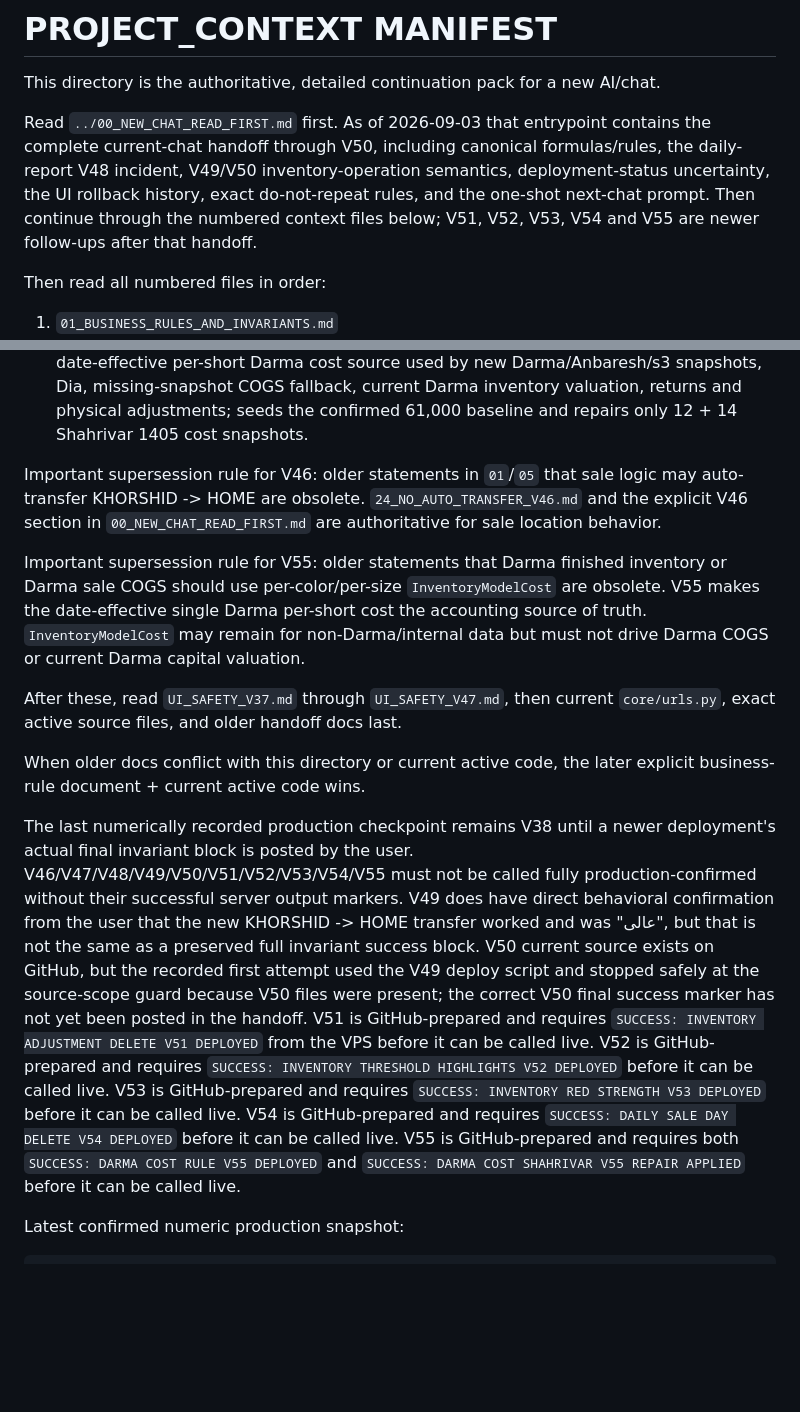
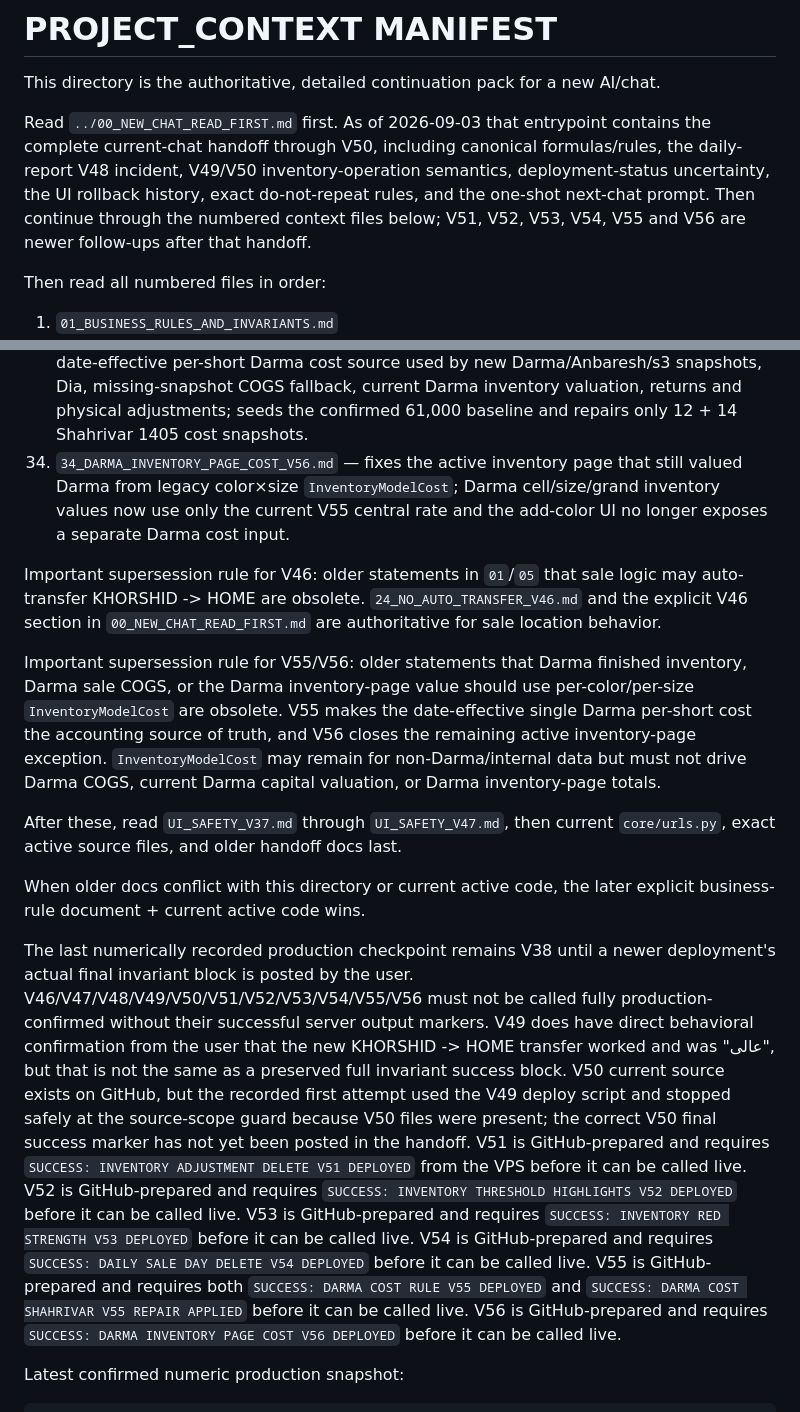
Before and after one commit to aliiitavazoeiii-afk/darma-general, a Markdown page: docs/PROJECT_CONTEXT/README.md, 2 parts joined by grey strips. GitHub-like rendering; blank space fills up the shorter version.

Commit message:
add V56 inventory page cost context

```diff
--- a/docs/PROJECT_CONTEXT/README.md
+++ b/docs/PROJECT_CONTEXT/README.md
@@ -2,7 +2,7 @@
 
 This directory is the authoritative, detailed continuation pack for a new AI/chat.
 
-Read `../00_NEW_CHAT_READ_FIRST.md` first. As of 2026-09-03 that entrypoint contains the complete current-chat handoff through V50, including canonical formulas/rules, the daily-report V48 incident, V49/V50 inventory-operation semantics, deployment-status uncertainty, the UI rollback history, exact do-not-repeat rules, and the one-shot next-chat prompt. Then continue through the numbered context files below; V51, V52, V53, V54 and V55 are newer follow-ups after that handoff.
+Read `../00_NEW_CHAT_READ_FIRST.md` first. As of 2026-09-03 that entrypoint contains the complete current-chat handoff through V50, including canonical formulas/rules, the daily-report V48 incident, V49/V50 inventory-operation semantics, deployment-status uncertainty, the UI rollback history, exact do-not-repeat rules, and the one-shot next-chat prompt. Then continue through the numbered context files below; V51, V52, V53, V54, V55 and V56 are newer follow-ups after that handoff.
 
 Then read all numbered files in order:
 
@@ -39,16 +39,17 @@ Then read all numbered files in order:
 31. `31_INVENTORY_TOTAL_RED_STRENGTH_V53.md` — presentation-only refinement of V52: in the TOTAL table, the former 50–99 orange band now uses the previous red visual, while the below-50 critical band uses a much brighter red; thresholds, exemptions, HOME and KHORSHID behavior remain unchanged.
 32. `32_DAILY_SALE_DAY_DELETE_V54.md` — adds a guarded POST-only **حذف صورت روز** action beside the sales calendar on the active daily report; it atomically reverses SaleLine/Digikala, Anbaresh-backed Darma stock, variable `s3`, and Dia Gallery stock/receivable effects before deleting the SaleDay, while preserving unrelated same-date business activity and blocking unsafe historical rows without authoritative allocations.
 33. `33_DARMA_COST_RULE_V55.md` — replaces Darma color/size accounting-cost drift with one date-effective per-short Darma cost source used by new Darma/Anbaresh/s3 snapshots, Dia, missing-snapshot COGS fallback, current Darma inventory valuation, returns and physical adjustments; seeds the confirmed 61,000 baseline and repairs only 12 + 14 Shahrivar 1405 cost snapshots.
+34. `34_DARMA_INVENTORY_PAGE_COST_V56.md` — fixes the active inventory page that still valued Darma from legacy color×size `InventoryModelCost`; Darma cell/size/grand inventory values now use only the current V55 central rate and the add-color UI no longer exposes a separate Darma cost input.
 
 Important supersession rule for V46: older statements in `01`/`05` that sale logic may auto-transfer KHORSHID -> HOME are obsolete. `24_NO_AUTO_TRANSFER_V46.md` and the explicit V46 section in `00_NEW_CHAT_READ_FIRST.md` are authoritative for sale location behavior.
 
-Important supersession rule for V55: older statements that Darma finished inventory or Darma sale COGS should use per-color/per-size `InventoryModelCost` are obsolete. V55 makes the date-effective single Darma per-short cost the accounting source of truth. `InventoryModelCost` may remain for non-Darma/internal data but must not drive Darma COGS or current Darma capital valuation.
+Important supersession rule for V55/V56: older statements that Darma finished inventory, Darma sale COGS, or the Darma inventory-page value should use per-color/per-size `InventoryModelCost` are obsolete. V55 makes the date-effective single Darma per-short cost the accounting source of truth, and V56 closes the remaining active inventory-page exception. `InventoryModelCost` may remain for non-Darma/internal data but must not drive Darma COGS, current Darma capital valuation, or Darma inventory-page totals.
 
 After these, read `UI_SAFETY_V37.md` through `UI_SAFETY_V47.md`, then current `core/urls.py`, exact active source files, and older handoff docs last.
 
 When older docs conflict with this directory or current active code, the later explicit business-rule document + current active code wins.
 
-The last numerically recorded production checkpoint remains V38 until a newer deployment's actual final invariant block is posted by the user. V46/V47/V48/V49/V50/V51/V52/V53/V54/V55 must not be called fully production-confirmed without their successful server output markers. V49 does have direct behavioral confirmation from the user that the new KHORSHID -> HOME transfer worked and was "عالی", but that is not the same as a preserved full invariant success block. V50 current source exists on GitHub, but the recorded first attempt used the V49 deploy script and stopped safely at the source-scope guard because V50 files were present; the correct V50 final success marker has not yet been posted in the handoff. V51 is GitHub-prepared and requires `SUCCESS: INVENTORY ADJUSTMENT DELETE V51 DEPLOYED` from the VPS before it can be called live. V52 is GitHub-prepared and requires `SUCCESS: INVENTORY THRESHOLD HIGHLIGHTS V52 DEPLOYED` before it can be called live. V53 is GitHub-prepared and requires `SUCCESS: INVENTORY RED STRENGTH V53 DEPLOYED` before it can be called live. V54 is GitHub-prepared and requires `SUCCESS: DAILY SALE DAY DELETE V54 DEPLOYED` before it can be called live. V55 is GitHub-prepared and requires both `SUCCESS: DARMA COST RULE V55 DEPLOYED` and `SUCCESS: DARMA COST SHAHRIVAR V55 REPAIR APPLIED` before it can be called live.
+The last numerically recorded production checkpoint remains V38 until a newer deployment's actual final invariant block is posted by the user. V46/V47/V48/V49/V50/V51/V52/V53/V54/V55/V56 must not be called fully production-confirmed without their successful server output markers. V49 does have direct behavioral confirmation from the user that the new KHORSHID -> HOME transfer worked and was "عالی", but that is not the same as a preserved full invariant success block. V50 current source exists on GitHub, but the recorded first attempt used the V49 deploy script and stopped safely at the source-scope guard because V50 files were present; the correct V50 final success marker has not yet been posted in the handoff. V51 is GitHub-prepared and requires `SUCCESS: INVENTORY ADJUSTMENT DELETE V51 DEPLOYED` from the VPS before it can be called live. V52 is GitHub-prepared and requires `SUCCESS: INVENTORY THRESHOLD HIGHLIGHTS V52 DEPLOYED` before it can be called live. V53 is GitHub-prepared and requires `SUCCESS: INVENTORY RED STRENGTH V53 DEPLOYED` before it can be called live. V54 is GitHub-prepared and requires `SUCCESS: DAILY SALE DAY DELETE V54 DEPLOYED` before it can be called live. V55 is GitHub-prepared and requires both `SUCCESS: DARMA COST RULE V55 DEPLOYED` and `SUCCESS: DARMA COST SHAHRIVAR V55 REPAIR APPLIED` before it can be called live. V56 is GitHub-prepared and requires `SUCCESS: DARMA INVENTORY PAGE COST V56 DEPLOYED` before it can be called live.
 
 Latest confirmed numeric production snapshot:
 
```
